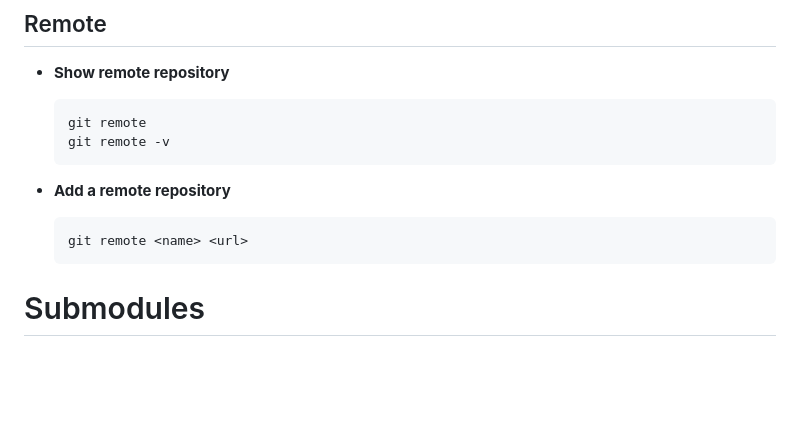
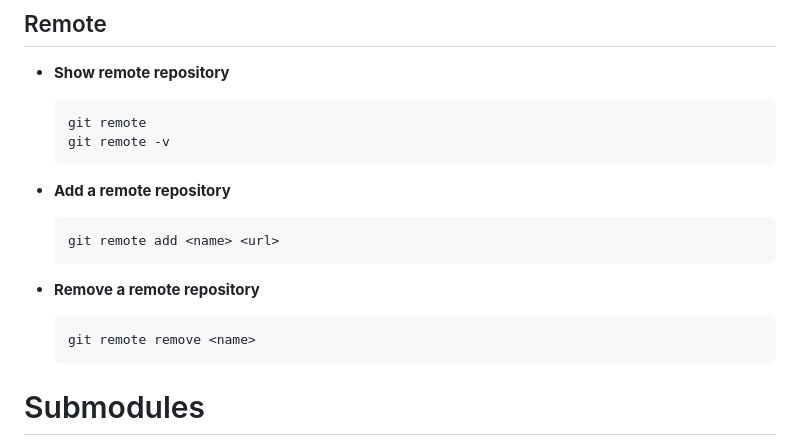
Before and after one commit to jmpces/learning-space, a Markdown page: notes/git.md, the part around the change. Rendered like a GitHub page; blank space fills up the shorter version.

````diff
--- a/notes/git.md
+++ b/notes/git.md
@@ -223,7 +223,12 @@ git push -u origin <new branch>
 
 - **Add a remote repository**
   ```bash
-  git remote <name> <url>
+  git remote add <name> <url>
+  ```
+
+- **Remove a remote repository**
+  ```bash
+  git remote remove <name>
   ```
 
 # Submodules
````
